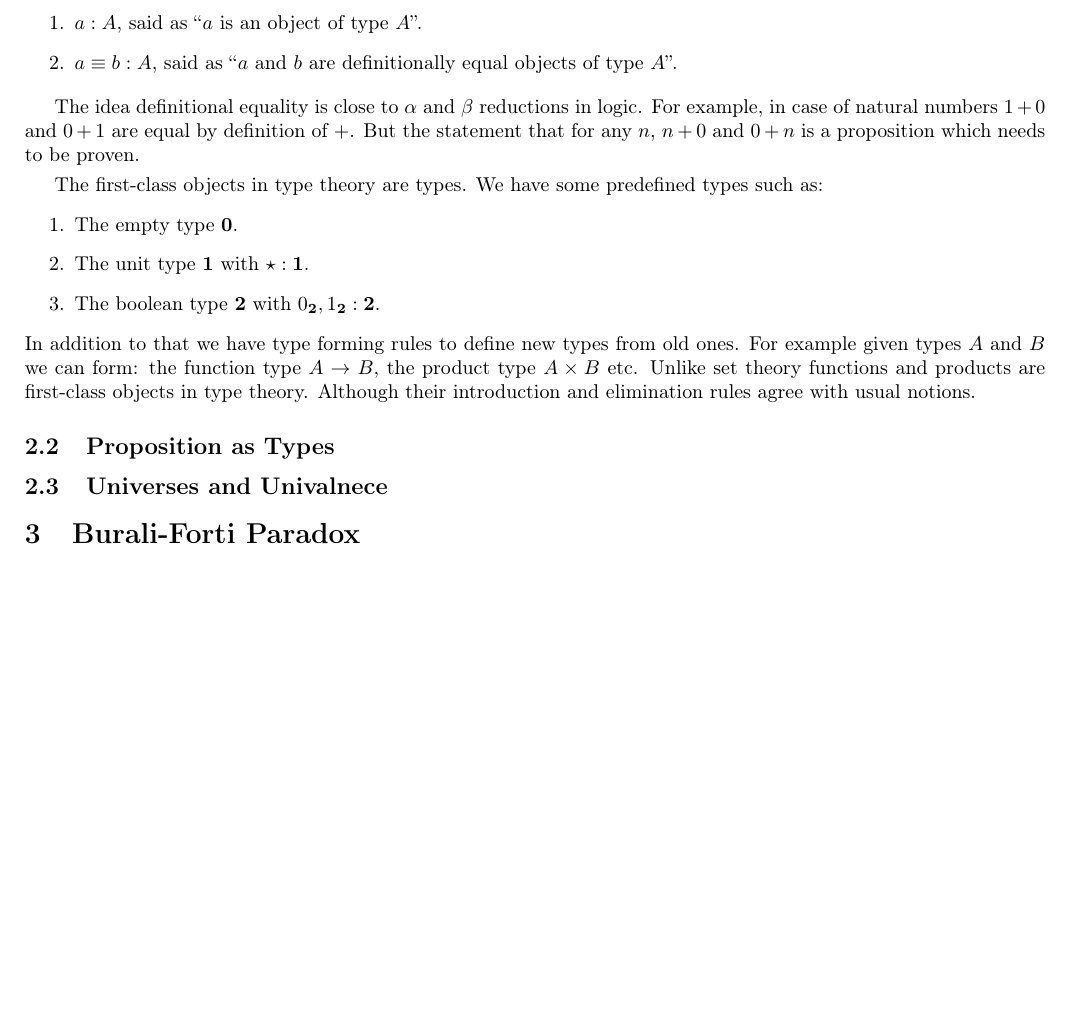
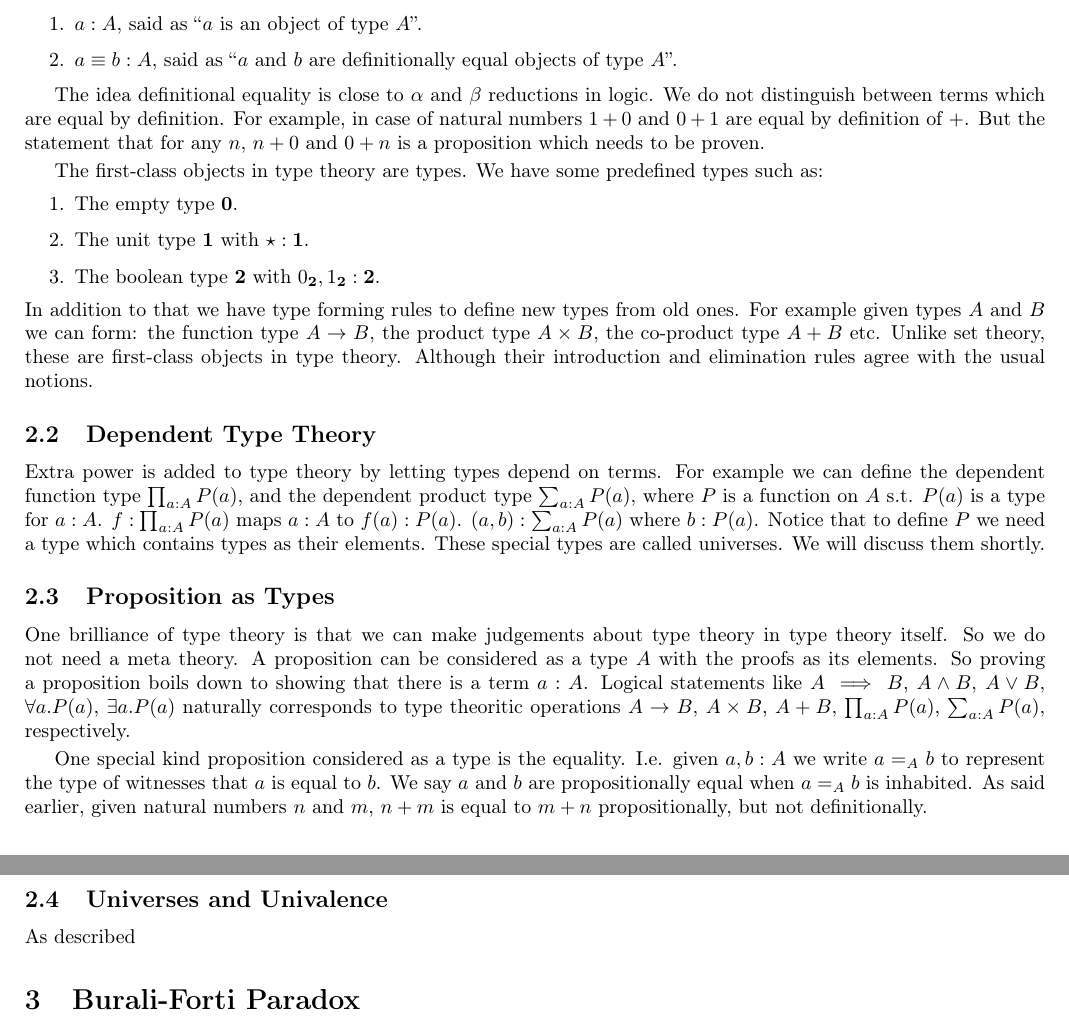
Before and after one commit to anotherArka/Girard-and-Burali-Forti, a LaTeX document (Final_year_report.tex): part of page 2 of 4 before the commit and two parts of pages 2 and 3 of 5 after it, the two joined at a grey line, cut so that both start at the same text, the shorter picture padded with empty space. Compiled offline with pdfLaTeX.

Commit message:
some more progress

```diff
--- a/Final_year_report.tex
+++ b/Final_year_report.tex
@@ -73,10 +73,10 @@ Type theory is a deductive system based on two kinds of judgements:
 \item $a \equiv b : A$, said as ``$a$ and $b$ are definitionally equal objects of type $A$''.
 \end{enumerate}
 
-The idea definitional equality is close to $\alpha$ and $\beta$ reductions in logic. For
-example, in case of natural numbers $1 + 0$ and $0 + 1$ are equal by definition of $+$. But
-the statement that for any $n$, $n + 0$ and $0 + n$ is a proposition which needs to be
-proven.\smallskip
+The idea definitional equality is close to $\alpha$ and $\beta$ reductions in logic. We
+do not distinguish between terms which are equal by definition. For example, in case of
+natural numbers $1 + 0$ and $0 + 1$ are equal by definition of $+$. But the statement that
+for any $n$, $n + 0$ and $0 + n$ is a proposition which needs to be proven. \smallskip
 
 The first-class objects in type theory are types. We have some predefined types such as:
 \begin{enumerate}
@@ -86,14 +86,36 @@ The first-class objects in type theory are types. We have some predefined types
 \end{enumerate}
 In addition to that we have type forming
 rules to define new types from old ones. For example given types $A$ and $B$ we can form:
-the function type $A \to B$, the product type $A \times B$ etc. Unlike set theory functions
-and products are first-class objects in type theory. Although their introduction and
-elimination rules agree with usual notions.
+the function type $A \to B$, the product type $A \times B$, the co-product type $A + B$ etc.
+Unlike set theory, these are first-class objects in type theory. Although their introduction
+and elimination rules agree with the usual notions.
 
+\subsection{Dependent Type Theory}
+Extra power is added to type theory by letting types depend on terms. For example we can
+define the dependent function type $\prod_{a : A} P(a)$, and the dependent product type
+$\sum_{a : A} P(a)$, where $P$ is a function on $A$ s.t. $P(a)$ is a type for $a : A$.
+$f : \prod_{a : A} P(a)$ maps $a : A$ to $f(a) : P(a)$. $(a,b) : \sum_{a : A} P(a)$ where
+$b : P(a)$. Notice that to define $P$ we need a type which contains types as their elements.
+These special types are called universes. We will discuss them shortly.
 
 \subsection{Proposition as Types}
+One brilliance of type theory is that we can make judgements about type theory in type theory
+itself. So we do not need a meta theory. A proposition can be considered as a type $A$ with
+the proofs as its elements. So proving a proposition boils down to showing that there is a
+term $a : A$. Logical statements like $A \implies B$, $A \wedge B$, $A \vee B$,
+$\forall a. P(a)$, $\exists a. P(a)$ naturally corresponds to type theoritic operations
+$A \to B$, $A \times B$, $A + B$, $\prod_{a : A} P(a)$, $\sum_{a : A} P(a)$,
+respectively.\smallskip
 
-\subsection{Universes and Univalnece}
+One special kind proposition considered as a type is the equality. I.e. given $a,b : A$ we
+write $a =_A b$ to represent the type of witnesses that $a$ is equal to $b$. We say $a$ and
+$b$ are propositionally equal when $a =_A b$ is inhabited. As said earlier, given natural
+numbers $n$ and $m$, $n+m$ is equal to $m+n$ propositionally, but not definitionally.
+
+\subsection{Universes and Univalence}
+
+As described
+
 
 
 \section{Burali-Forti Paradox}\label{S:BFP}
```
